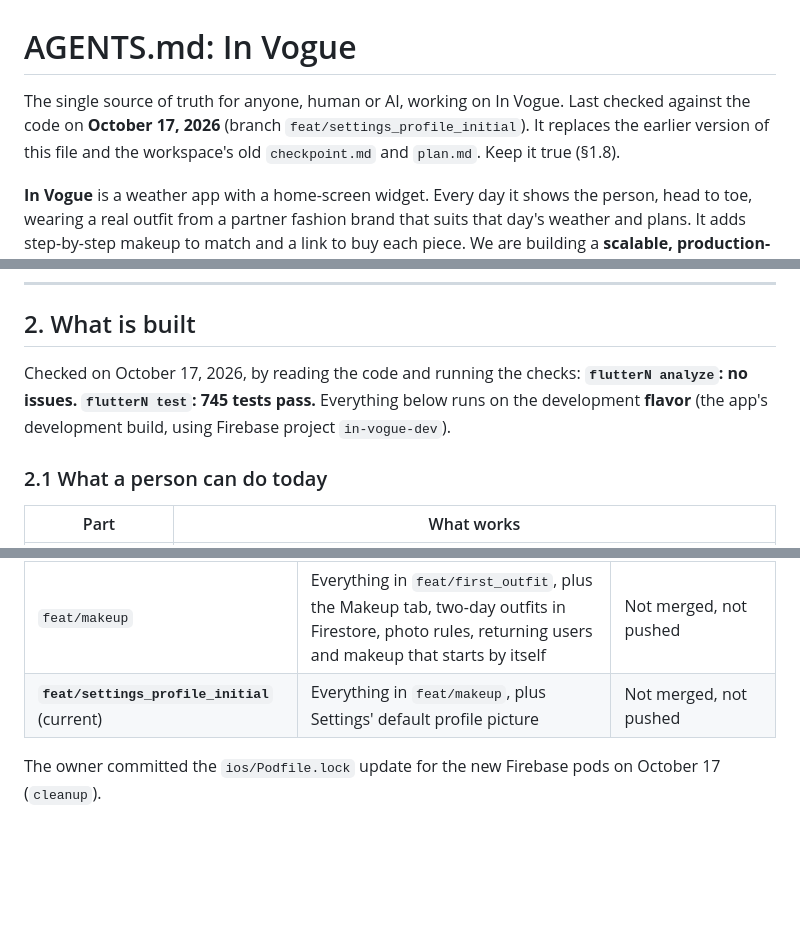
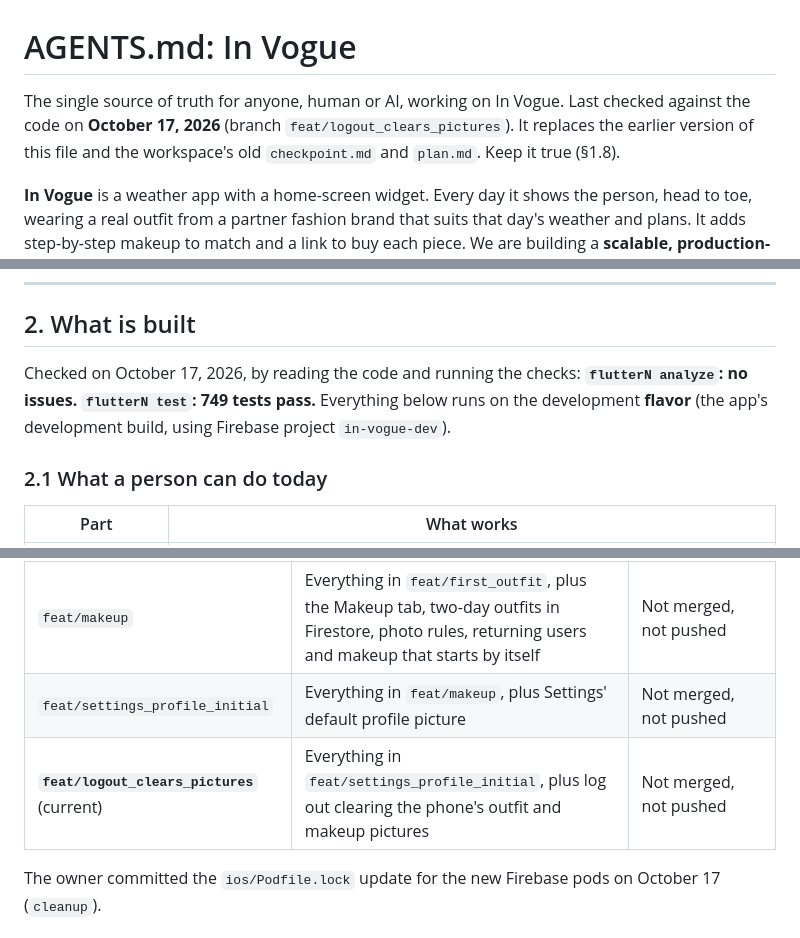
Before and after one commit to vlad-ed-git/in-vogue, a Markdown page: AGENTS.md, 3 parts joined by grey strips. Drawn GitHub-style; blank space fills up the shorter version.

Commit message:
docs: record that log out clears the phone's outfit and makeup pictures

```diff
--- a/AGENTS.md
+++ b/AGENTS.md
@@ -1,6 +1,6 @@
 # AGENTS.md: In Vogue
 
-The single source of truth for anyone, human or AI, working on In Vogue. Last checked against the code on **October 17, 2026** (branch `feat/settings_profile_initial`). It replaces the earlier version of this file and the workspace's old `checkpoint.md` and `plan.md`. Keep it true (§1.8).
+The single source of truth for anyone, human or AI, working on In Vogue. Last checked against the code on **October 17, 2026** (branch `feat/logout_clears_pictures`). It replaces the earlier version of this file and the workspace's old `checkpoint.md` and `plan.md`. Keep it true (§1.8).
 
 **In Vogue** is a weather app with a home-screen widget. Every day it shows the person, head to toe, wearing a real outfit from a partner fashion brand that suits that day's weather and plans. It adds step-by-step makeup to match and a link to buy each piece. We are building a **scalable, production-ready MVP**. The current partner catalog is Everlane's women's collection. Rights to the catalog and brand content are in place, so the work is engineering.
 
@@ -104,7 +104,7 @@ At the end of every task:
 
 ## 2. What is built
 
-Checked on October 17, 2026, by reading the code and running the checks: **`flutterN analyze`: no issues. `flutterN test`: 745 tests pass.** Everything below runs on the development **flavor** (the app's development build, using Firebase project `in-vogue-dev`).
+Checked on October 17, 2026, by reading the code and running the checks: **`flutterN analyze`: no issues. `flutterN test`: 749 tests pass.** Everything below runs on the development **flavor** (the app's development build, using Firebase project `in-vogue-dev`).
 
 ### 2.1 What a person can do today
 
@@ -137,7 +137,8 @@ The day rule: Home opens on **tomorrow**, except from **06:00 to 08:59**, when i
 | `main` | Foundation, design system, setup flow, sign-in, log out | 60 commits ahead of `origin/main`; not pushed |
 | `feat/first_outfit` | Everything in `main`, plus the account, the first try-on, Home, Shop and Settings | Not merged, not pushed |
 | `feat/makeup` | Everything in `feat/first_outfit`, plus the Makeup tab, two-day outfits in Firestore, photo rules, returning users and makeup that starts by itself | Not merged, not pushed |
-| **`feat/settings_profile_initial`** (current) | Everything in `feat/makeup`, plus Settings' default profile picture | Not merged, not pushed |
+| `feat/settings_profile_initial` | Everything in `feat/makeup`, plus Settings' default profile picture | Not merged, not pushed |
+| **`feat/logout_clears_pictures`** (current) | Everything in `feat/settings_profile_initial`, plus log out clearing the phone's outfit and makeup pictures | Not merged, not pushed |
 
 The owner committed the `ios/Podfile.lock` update for the new Firebase pods on October 17 (`cleanup`).
 
```
Also changed, not shown: other parts of AGENTS.md (+1 -2 lines).
